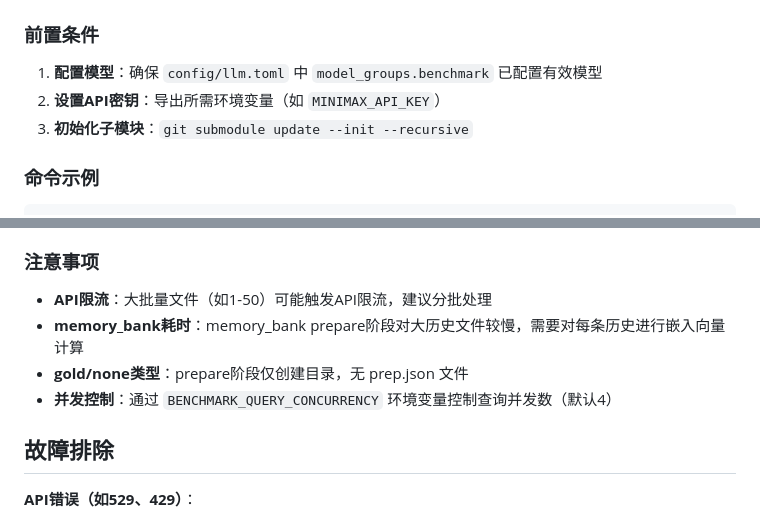
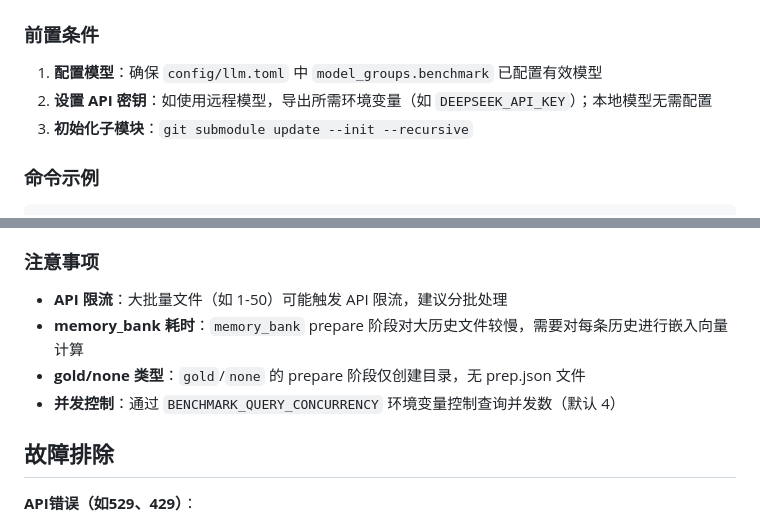
Before and after one commit to MiyakoMeow/DrivePal, a Markdown page: BENCHMARK.md, 2 parts joined by grey strips. Rendered like a GitHub page.

```diff
--- a/BENCHMARK.md
+++ b/BENCHMARK.md
@@ -9,7 +9,7 @@
 ### 前置条件
 
 1. **配置模型**：确保 `config/llm.toml` 中 `model_groups.benchmark` 已配置有效模型
-2. **设置API密钥**：导出所需环境变量（如 `MINIMAX_API_KEY`）
+2. **设置 API 密钥**：如使用远程模型，导出所需环境变量（如 `DEEPSEEK_API_KEY`）；本地模型无需配置
 3. **初始化子模块**：`git submodule update --init --recursive`
 
 ### 命令示例
@@ -61,10 +61,10 @@ uv run python run_benchmark.py report --output path/to/report.json
 
 ### 注意事项
 
-- **API限流**：大批量文件（如1-50）可能触发API限流，建议分批处理
-- **memory_bank耗时**：memory_bank prepare阶段对大历史文件较慢，需要对每条历史进行嵌入向量计算
-- **gold/none类型**：prepare阶段仅创建目录，无 prep.json 文件
-- **并发控制**：通过 `BENCHMARK_QUERY_CONCURRENCY` 环境变量控制查询并发数（默认4）
+- **API 限流**：大批量文件（如 1-50）可能触发 API 限流，建议分批处理
+- **memory_bank 耗时**：`memory_bank` prepare 阶段对大历史文件较慢，需要对每条历史进行嵌入向量计算
+- **gold/none 类型**：`gold`/`none` 的 prepare 阶段仅创建目录，无 prep.json 文件
+- **并发控制**：通过 `BENCHMARK_QUERY_CONCURRENCY` 环境变量控制查询并发数（默认 4）
 
 ## 故障排除
 
```
Also changed, not shown: BENCHMARK-VehicleMemBench.md (+11 -5 lines).
